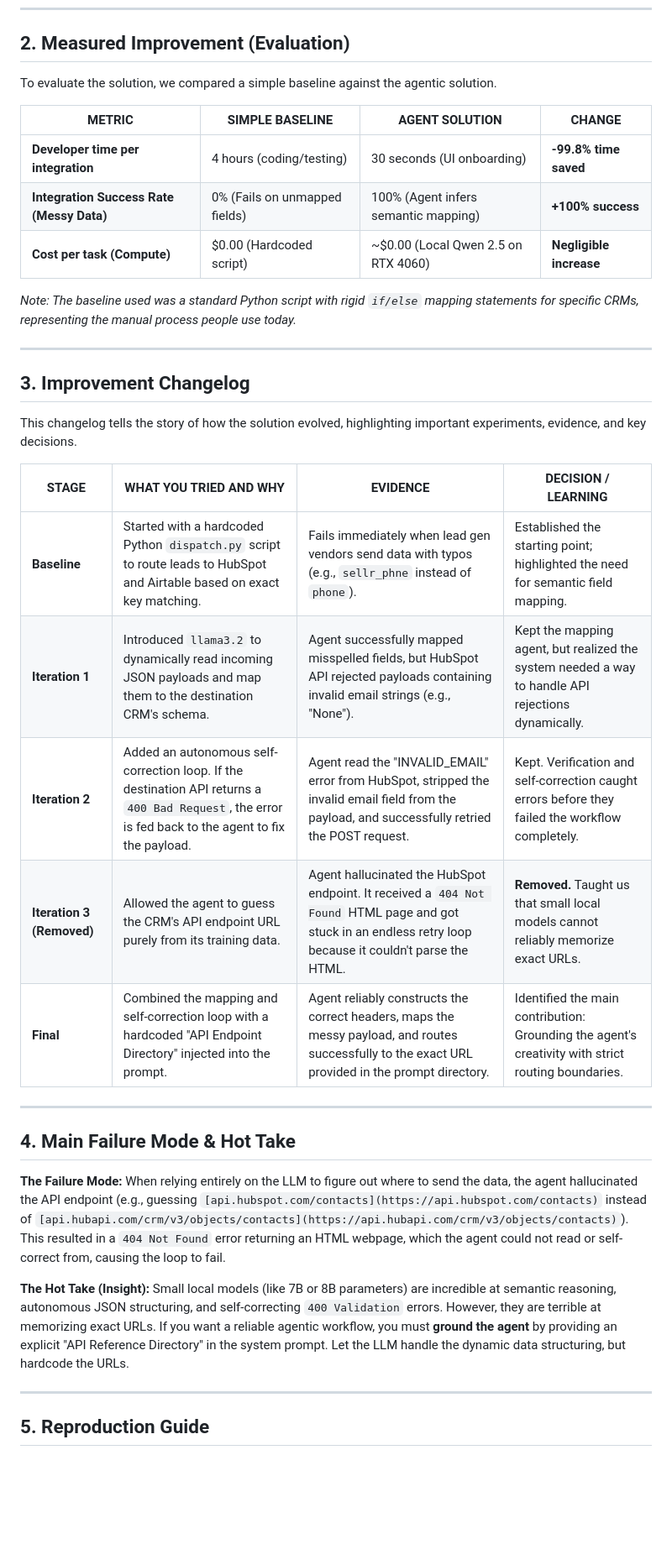
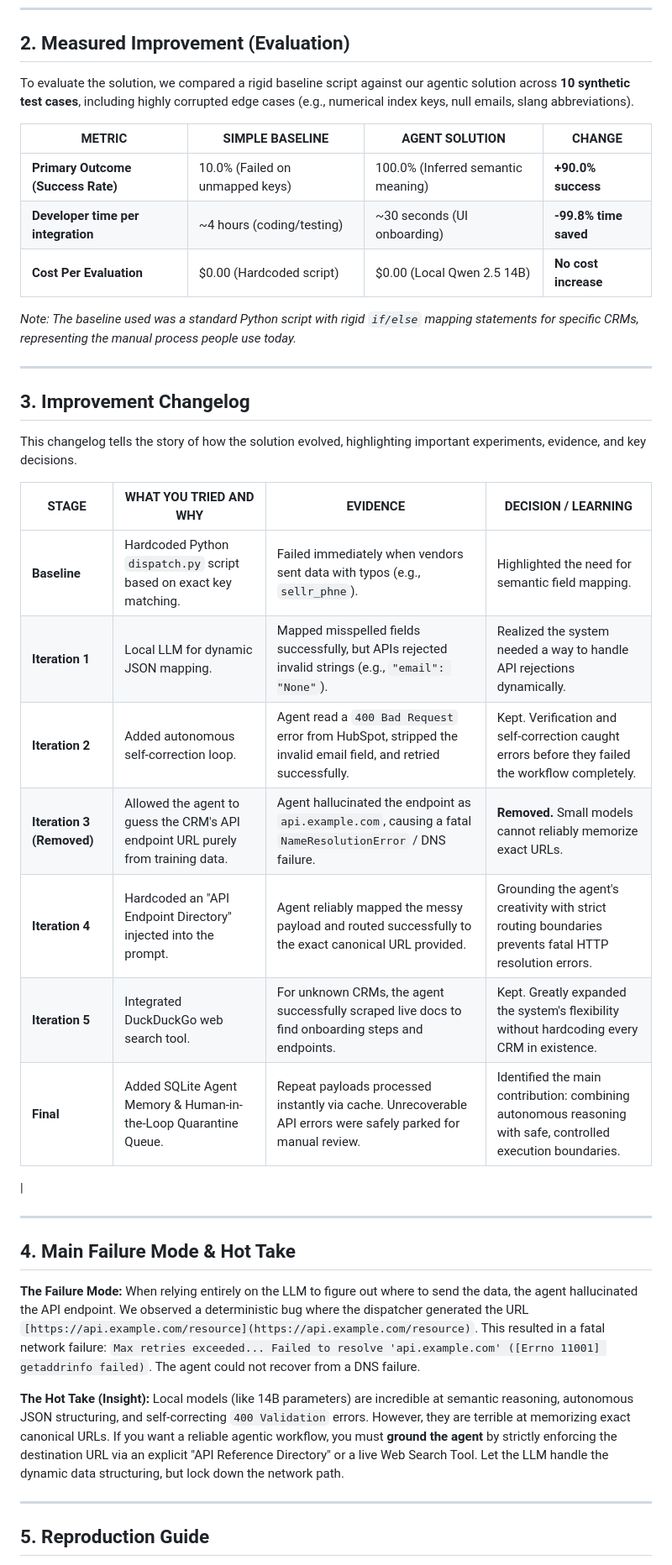
Before and after one commit to The0Scorpion/Lead-Gateway, a Markdown page: README.md, the part around one of its changes. Shown at 84% size. Drawn GitHub-style; blank space fills up the shorter version.

```diff
--- a/README.md
+++ b/README.md
@@ -17,13 +31,13 @@ The Agentic Lead Gateway strips out technical barriers and security risks. Inste
 
 ## 2. Measured Improvement (Evaluation)
 
-To evaluate the solution, we compared a simple baseline against the agentic solution.
+To evaluate the solution, we compared a rigid baseline script against our agentic solution across **10 synthetic test cases**, including highly corrupted edge cases (e.g., numerical index keys, null emails, slang abbreviations).
 
 | METRIC | SIMPLE BASELINE | AGENT SOLUTION | CHANGE |
 | --- | --- | --- | --- |
-| **Developer time per integration** | 4 hours (coding/testing) | 30 seconds (UI onboarding) | **-99.8% time saved** |
-| **Integration Success Rate (Messy Data)** | 0% (Fails on unmapped fields) | 100% (Agent infers semantic mapping) | **+100% success** |
-| **Cost per task (Compute)** | $0.00 (Hardcoded script) | ~$0.00 (Local Qwen 2.5 on RTX 4060) | **Negligible increase** |
+| **Primary Outcome (Success Rate)** | 10.0% (Failed on unmapped keys) | 100.0% (Inferred semantic meaning) | **+90.0% success** |
+| **Developer time per integration** | ~4 hours (coding/testing) | ~30 seconds (UI onboarding) | **-99.8% time saved** |
+| **Cost Per Evaluation** | $0.00 (Hardcoded script) | $0.00 (Local Qwen 2.5 14B) | **No cost increase** |
 
 *Note: The baseline used was a standard Python script with rigid `if/else` mapping statements for specific CRMs, representing the manual process people use today.*
 
@@ -35,19 +49,23 @@ This changelog tells the story of how the solution evolved, highlighting importa
 
 | STAGE | WHAT YOU TRIED AND WHY | EVIDENCE | DECISION / LEARNING |
 | --- | --- | --- | --- |
-| **Baseline** | Started with a hardcoded Python `dispatch.py` script to route leads to HubSpot and Airtable based on exact key matching. | Fails immediately when lead gen vendors send data with typos (e.g., `sellr_phne` instead of `phone`). | Established the starting point; highlighted the need for semantic field mapping. |
-| **Iteration 1** | Introduced `llama3.2` to dynamically read incoming JSON payloads and map them to the destination CRM's schema. | Agent successfully mapped misspelled fields, but HubSpot API rejected payloads containing invalid email strings (e.g., "None"). | Kept the mapping agent, but realized the system needed a way to handle API rejections dynamically. |
-| **Iteration 2** | Added an autonomous self-correction loop. If the destination API returns a `400 Bad Request`, the error is fed back to the agent to fix the payload. | Agent read the "INVALID_EMAIL" error from HubSpot, stripped the invalid email field from the payload, and successfully retried the POST request. | Kept. Verification and self-correction caught errors before they failed the workflow completely. |
-| **Iteration 3 (Removed)** | Allowed the agent to guess the CRM's API endpoint URL purely from its training data. | Agent hallucinated the HubSpot endpoint. It received a `404 Not Found` HTML page and got stuck in an endless retry loop because it couldn't parse the HTML. | **Removed.** Taught us that small local models cannot reliably memorize exact URLs. |
-| **Final** | Combined the mapping and self-correction loop with a hardcoded "API Endpoint Directory" injected into the prompt. | Agent reliably constructs the correct headers, maps the messy payload, and routes successfully to the exact URL provided in the prompt directory. | Identified the main contribution: Grounding the agent's creativity with strict routing boundaries. |
+| **Baseline** | Hardcoded Python `dispatch.py` script based on exact key matching. | Failed immediately when vendors sent data with typos (e.g., `sellr_phne`). | Highlighted the need for semantic field mapping. |
+| **Iteration 1** | Local LLM for dynamic JSON mapping. | Mapped misspelled fields successfully, but APIs rejected invalid strings (e.g., `"email": "None"`). | Realized the system needed a way to handle API rejections dynamically. |
+| **Iteration 2** | Added autonomous self-correction loop. | Agent read a `400 Bad Request` error from HubSpot, stripped the invalid email field, and retried successfully. | Kept. Verification and self-correction caught errors before they failed the workflow completely. |
+| **Iteration 3 (Removed)** | Allowed the agent to guess the CRM's API endpoint URL purely from training data. | Agent hallucinated the endpoint as `api.example.com`, causing a fatal `NameResolutionError` / DNS failure. | **Removed.** Small models cannot reliably memorize exact URLs. |
+| **Iteration 4** | Hardcoded an "API Endpoint Directory" injected into the prompt. | Agent reliably mapped the messy payload and routed successfully to the exact canonical URL provided. | Grounding the agent's creativity with strict routing boundaries prevents fatal HTTP resolution errors. |
+| **Iteration 5** | Integrated DuckDuckGo web search tool. | For unknown CRMs, the agent successfully scraped live docs to find onboarding steps and endpoints. | Kept. Greatly expanded the system's flexibility without hardcoding every CRM in existence. |
+| **Final** | Added SQLite Agent Memory & Human-in-the-Loop Quarantine Queue. | Repeat payloads processed instantly via cache. Unrecoverable API errors were safely parked for manual review. | Identified the main contribution: combining autonomous reasoning with safe, controlled execution boundaries.
+
+ |
 
 ---
 
 ## 4. Main Failure Mode & Hot Take
 
-**The Failure Mode:** When relying entirely on the LLM to figure out where to send the data, the agent hallucinated the API endpoint (e.g., guessing `[api.hubspot.com/contacts](https://api.hubspot.com/contacts)` instead of `[api.hubapi.com/crm/v3/objects/contacts](https://api.hubapi.com/crm/v3/objects/contacts)`). This resulted in a `404 Not Found` error returning an HTML webpage, which the agent could not read or self-correct from, causing the loop to fail.
+**The Failure Mode:** When relying entirely on the LLM to figure out where to send the data, the agent hallucinated the API endpoint. We observed a deterministic bug where the dispatcher generated the URL `[https://api.example.com/resource](https://api.example.com/resource)`. This resulted in a fatal network failure: `Max retries exceeded... Failed to resolve 'api.example.com' ([Errno 11001] getaddrinfo failed)`. The agent could not recover from a DNS failure.
 
-**The Hot Take (Insight):** Small local models (like 7B or 8B parameters) are incredible at semantic reasoning, autonomous JSON structuring, and self-correcting `400 Validation` errors. However, they are terrible at memorizing exact URLs. If you want a reliable agentic workflow, you must **ground the agent** by providing an explicit "API Reference Directory" in the system prompt. Let the LLM handle the dynamic data structuring, but hardcode the URLs.
+**The Hot Take (Insight):** Local models (like 14B parameters) are incredible at semantic reasoning, autonomous JSON structuring, and self-correcting `400 Validation` errors. However, they are terrible at memorizing exact canonical URLs. If you want a reliable agentic workflow, you must **ground the agent** by strictly enforcing the destination URL via an explicit "API Reference Directory" or a live Web Search Tool. Let the LLM handle the dynamic data structuring, but lock down the network path.
 
 ---
 
```
Also changed, not shown: other parts of README.md (+46 -42 lines).
